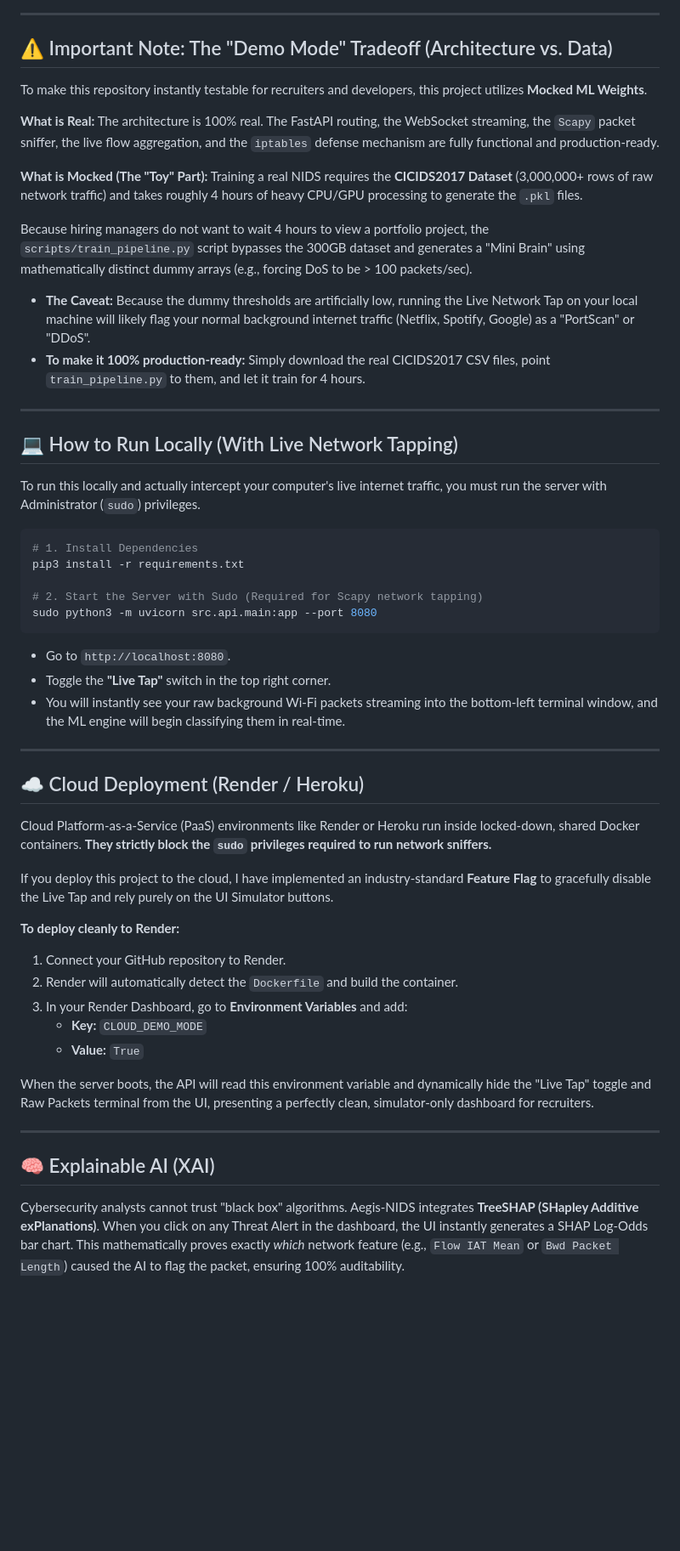
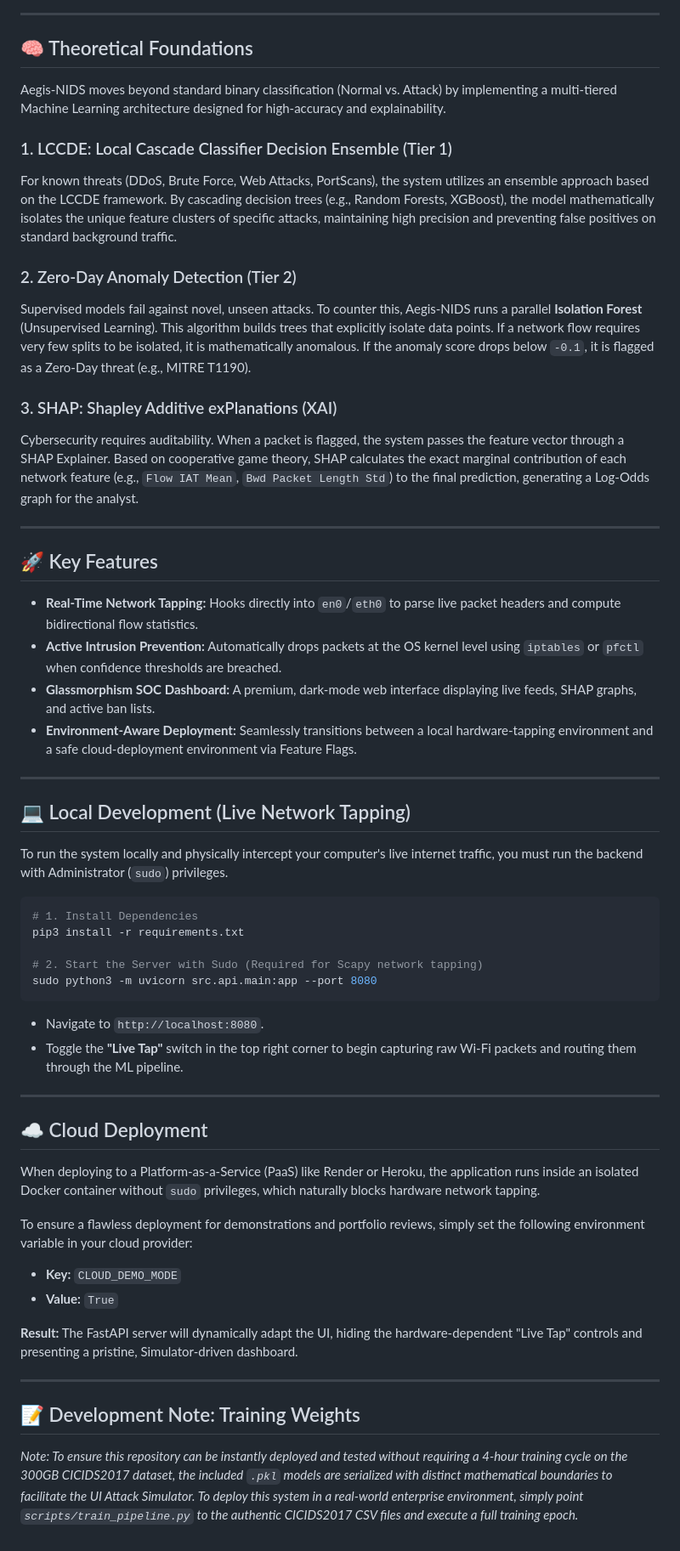
Before and after one commit to negi30/Aegis-NIDS, a Markdown page: README.md, the part around one of its changes. Shown at 85% size. Drawn GitHub-style; blank space fills up the shorter version.

````diff
--- a/README.md
+++ b/README.md
@@ -23,25 +34,33 @@ Featuring sub-15ms real-time inference, bidirectional WebSockets, a live network
 
 ---
 
-## ⚠️ Important Note: The "Demo Mode" Tradeoff (Architecture vs. Data)
+## 🧠 Theoretical Foundations
 
-To make this repository instantly testable for recruiters and developers, this project utilizes **Mocked ML Weights**.
+Aegis-NIDS moves beyond standard binary classification (Normal vs. Attack) by implementing a multi-tiered Machine Learning architecture designed for high-accuracy and explainability.
 
-**What is Real:**
-The architecture is 100% real. The FastAPI routing, the WebSocket streaming, the `Scapy` packet sniffer, the live flow aggregation, and the `iptables` defense mechanism are fully functional and production-ready.
+### 1. LCCDE: Local Cascade Classifier Decision Ensemble (Tier 1)
+For known threats (DDoS, Brute Force, Web Attacks, PortScans), the system utilizes an ensemble approach based on the LCCDE framework. By cascading decision trees (e.g., Random Forests, XGBoost), the model mathematically isolates the unique feature clusters of specific attacks, maintaining high precision and preventing false positives on standard background traffic.
 
-**What is Mocked (The "Toy" Part):**
-Training a real NIDS requires the **CICIDS2017 Dataset** (3,000,000+ rows of raw network traffic) and takes roughly 4 hours of heavy CPU/GPU processing to generate the `.pkl` files.
+### 2. Zero-Day Anomaly Detection (Tier 2)
+Supervised models fail against novel, unseen attacks. To counter this, Aegis-NIDS runs a parallel **Isolation Forest** (Unsupervised Learning). This algorithm builds trees that explicitly isolate data points. If a network flow requires very few splits to be isolated, it is mathematically anomalous. If the anomaly score drops below `-0.1`, it is flagged as a Zero-Day threat (e.g., MITRE T1190).
 
-Because hiring managers do not want to wait 4 hours to view a portfolio project, the `scripts/train_pipeline.py` script bypasses the 300GB dataset and generates a "Mini Brain" using mathematically distinct dummy arrays (e.g., forcing DoS to be > 100 packets/sec).
-* **The Caveat:** Because the dummy thresholds are artificially low, running the Live Network Tap on your local machine will likely flag your normal background internet traffic (Netflix, Spotify, Google) as a "PortScan" or "DDoS".
-* **To make it 100% production-ready:** Simply download the real CICIDS2017 CSV files, point `train_pipeline.py` to them, and let it train for 4 hours.
+### 3. SHAP: Shapley Additive exPlanations (XAI)
+Cybersecurity requires auditability. When a packet is flagged, the system passes the feature vector through a SHAP Explainer. Based on cooperative game theory, SHAP calculates the exact marginal contribution of each network feature (e.g., `Flow IAT Mean`, `Bwd Packet Length Std`) to the final prediction, generating a Log-Odds graph for the analyst.
 
 ---
 
-## 💻 How to Run Locally (With Live Network Tapping)
+## 🚀 Key Features
 
-To run this locally and actually intercept your computer's live internet traffic, you must run the server with Administrator (`sudo`) privileges.
+* **Real-Time Network Tapping:** Hooks directly into `en0`/`eth0` to parse live packet headers and compute bidirectional flow statistics.
+* **Active Intrusion Prevention:** Automatically drops packets at the OS kernel level using `iptables` or `pfctl` when confidence thresholds are breached.
+* **Glassmorphism SOC Dashboard:** A premium, dark-mode web interface displaying live feeds, SHAP graphs, and active ban lists.
+* **Environment-Aware Deployment:** Seamlessly transitions between a local hardware-tapping environment and a safe cloud-deployment environment via Feature Flags.
+
+---
+
+## 💻 Local Development (Live Network Tapping)
+
+To run the system locally and physically intercept your computer's live internet traffic, you must run the backend with Administrator (`sudo`) privileges.
 
 ```bash
 # 1. Install Dependencies
@@ -50,31 +69,22 @@ pip3 install -r requirements.txt
 # 2. Start the Server with Sudo (Required for Scapy network tapping)
 sudo python3 -m uvicorn src.api.main:app --port 8080
 ```
-
-* Go to `http://localhost:8080`.
-* Toggle the **"Live Tap"** switch in the top right corner.
-* You will instantly see your raw background Wi-Fi packets streaming into the bottom-left terminal window, and the ML engine will begin classifying them in real-time.
+* Navigate to `http://localhost:8080`.
+* Toggle the **"Live Tap"** switch in the top right corner to begin capturing raw Wi-Fi packets and routing them through the ML pipeline.
 
 ---
 
-## ☁️ Cloud Deployment (Render / Heroku)
+## ☁️ Cloud Deployment
 
-Cloud Platform-as-a-Service (PaaS) environments like Render or Heroku run inside locked-down, shared Docker containers. **They strictly block the `sudo` privileges required to run network sniffers.**
+When deploying to a Platform-as-a-Service (PaaS) like Render or Heroku, the application runs inside an isolated Docker container without `sudo` privileges, which naturally blocks hardware network tapping.
 
-If you deploy this project to the cloud, I have implemented an industry-standard **Feature Flag** to gracefully disable the Live Tap and rely purely on the UI Simulator buttons.
+To ensure a flawless deployment for demonstrations and portfolio reviews, simply set the following environment variable in your cloud provider:
+* **Key:** `CLOUD_DEMO_MODE`
+* **Value:** `True`
 
-**To deploy cleanly to Render:**
-1. Connect your GitHub repository to Render.
-2. Render will automatically detect the `Dockerfile` and build the container.
-3. In your Render Dashboard, go to **Environment Variables** and add:
-   * **Key:** `CLOUD_DEMO_MODE`
-   * **Value:** `True`
-
-When the server boots, the API will read this environment variable and dynamically hide the "Live Tap" toggle and Raw Packets terminal from the UI, presenting a perfectly clean, simulator-only dashboard for recruiters.
+**Result:** The FastAPI server will dynamically adapt the UI, hiding the hardware-dependent "Live Tap" controls and presenting a pristine, Simulator-driven dashboard.
 
 ---
 
-## 🧠 Explainable AI (XAI)
-
-Cybersecurity analysts cannot trust "black box" algorithms. Aegis-NIDS integrates **TreeSHAP (SHapley Additive exPlanations)**.
-When you click on any Threat Alert in the dashboard, the UI instantly generates a SHAP Log-Odds bar chart. This mathematically proves exactly *which* network feature (e.g., `Flow IAT Mean` or `Bwd Packet Length`) caused the AI to flag the packet, ensuring 100% auditability.
+## 📝 Development Note: Training Weights
+*Note: To ensure this repository can be instantly deployed and tested without requiring a 4-hour training cycle on the 300GB CICIDS2017 dataset, the included `.pkl` models are serialized with distinct mathematical boundaries to facilitate the UI Attack Simulator. To deploy this system in a real-world enterprise environment, simply point `scripts/train_pipeline.py` to the authentic CICIDS2017 CSV files and execute a full training epoch.*
````
Also changed, not shown: other parts of README.md (+20 -9 lines).
